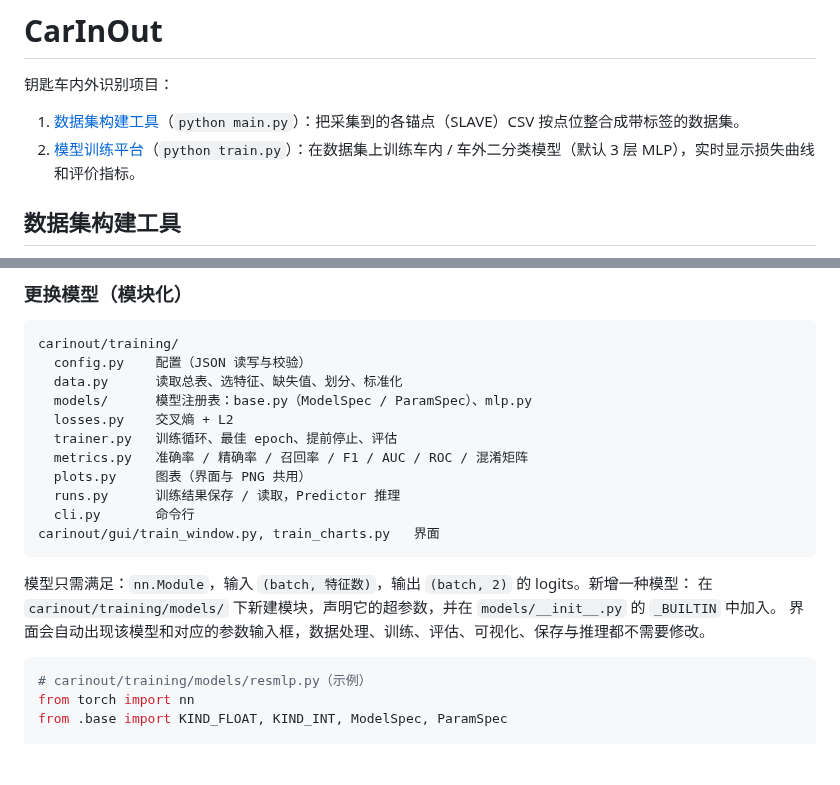
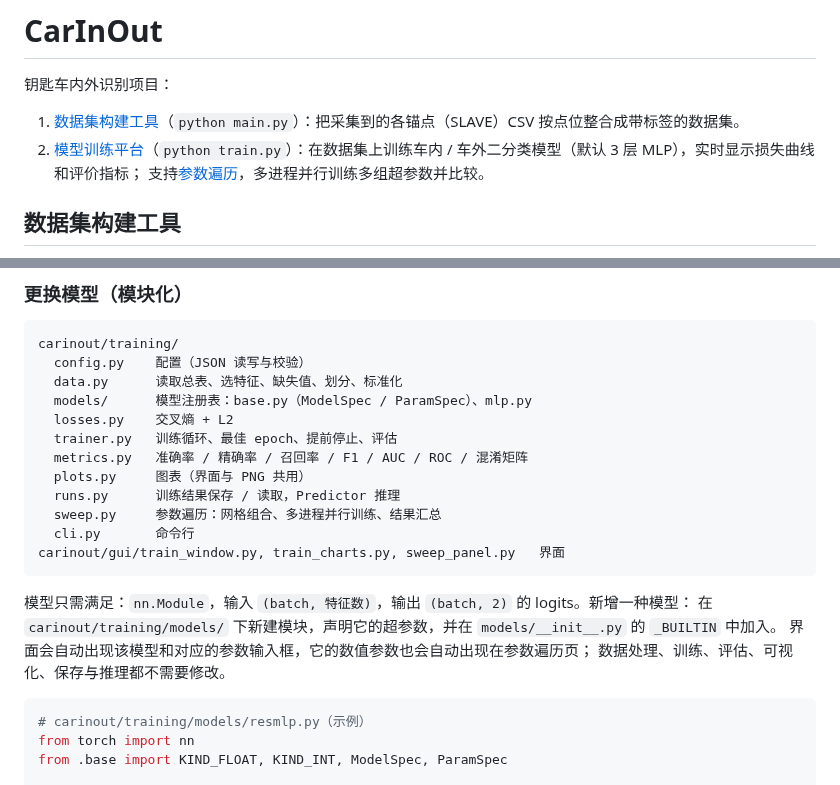
Before and after one commit to XDMA42/CarInOut, a Markdown page: README.md, 2 parts joined by grey strips. Rendered like a GitHub page; blank space fills up the shorter version.

````diff
--- a/README.md
+++ b/README.md
@@ -3,7 +3,8 @@
 钥匙车内外识别项目：
 
 1. [数据集构建工具](#数据集构建工具)（`python main.py`）：把采集到的各锚点（SLAVE）CSV 按点位整合成带标签的数据集。
-2. [模型训练平台](#模型训练平台)（`python train.py`）：在数据集上训练车内 / 车外二分类模型（默认 3 层 MLP），实时显示损失曲线和评价指标。
+2. [模型训练平台](#模型训练平台)（`python train.py`）：在数据集上训练车内 / 车外二分类模型（默认 3 层 MLP），实时显示损失曲线和评价指标；
+   支持[参数遍历](#参数遍历)，多进程并行训练多组超参数并比较。
 
 ## 数据集构建工具
 
@@ -200,13 +243,15 @@ carinout/training/
   metrics.py   准确率 / 精确率 / 召回率 / F1 / AUC / ROC / 混淆矩阵
   plots.py     图表（界面与 PNG 共用）
   runs.py      训练结果保存 / 读取，Predictor 推理
+  sweep.py     参数遍历：网格组合、多进程并行训练、结果汇总
   cli.py       命令行
-carinout/gui/train_window.py, train_charts.py   界面
+carinout/gui/train_window.py, train_charts.py, sweep_panel.py   界面
 ```
 
 模型只需满足：`nn.Module`，输入 `(batch, 特征数)`，输出 `(batch, 2)` 的 logits。新增一种模型：
 在 `carinout/training/models/` 下新建模块，声明它的超参数，并在 `models/__init__.py` 的 `_BUILTIN` 中加入。
-界面会自动出现该模型和对应的参数输入框，数据处理、训练、评估、可视化、保存与推理都不需要修改。
+界面会自动出现该模型和对应的参数输入框，它的数值参数也会自动出现在参数遍历页；
+数据处理、训练、评估、可视化、保存与推理都不需要修改。
 
 ```python
 # carinout/training/models/resmlp.py（示例）
````
Also changed, not shown: other parts of README.md (+42 -0 lines), docs/train_sweep.png (added), 9 other files.
